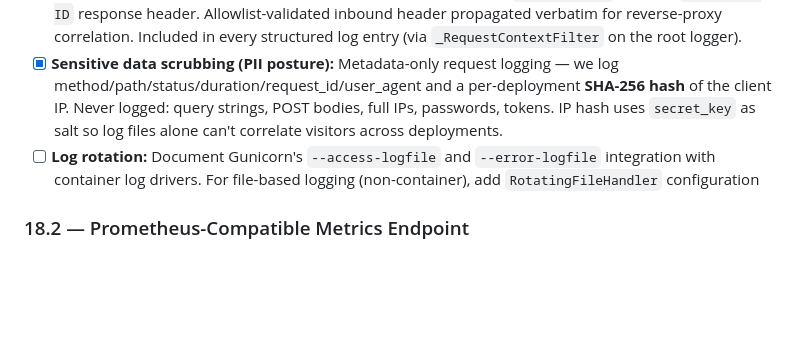
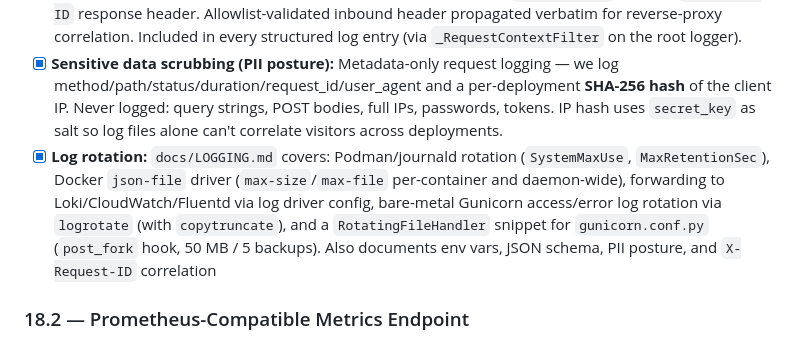
Before and after one commit to Kit3713/resume-site, a Markdown page: ROADMAP_v0.3.0.md, the part around the change. Rendered like a GitHub page; blank space fills up the shorter version.

```diff
--- a/ROADMAP_v0.3.0.md
+++ b/ROADMAP_v0.3.0.md
@@ -511,7 +511,7 @@ All 10 routes sit behind `@require_api_token('admin')` + the slower `rate_limit_
 - [x] **Logging configuration:** `app/services/logging.py` configures Python's `logging` module with a JSON formatter (default) and a human-readable formatter (dev). Mode + level via env vars `RESUME_SITE_LOG_FORMAT` and `RESUME_SITE_LOG_LEVEL`. Status → level mapping: 2xx → INFO, 4xx → WARNING, 5xx → ERROR. Per-request log entry via `_log_request` after-request hook in `app/__init__.py`, includes `timestamp`, `level`, `logger`, `message`, `module`, `request_id`, `client_ip_hash`, `method`, `path`, `status_code`, `duration_ms`, `user_agent` (first 200 chars). **Remaining:** migrating `config.py` stderr prints through the logger (separate commit — requires factory reshuffling).
 - [x] **Request ID propagation:** Generate a UUID4 per request, store in `g.request_id`, echo as `X-Request-ID` response header. Allowlist-validated inbound header propagated verbatim for reverse-proxy correlation. Included in every structured log entry (via `_RequestContextFilter` on the root logger).
 - [x] **Sensitive data scrubbing (PII posture):** Metadata-only request logging — we log method/path/status/duration/request_id/user_agent and a per-deployment **SHA-256 hash** of the client IP. Never logged: query strings, POST bodies, full IPs, passwords, tokens. IP hash uses `secret_key` as salt so log files alone can't correlate visitors across deployments.
-- [ ] **Log rotation:** Document Gunicorn's `--access-logfile` and `--error-logfile` integration with container log drivers. For file-based logging (non-container), add `RotatingFileHandler` configuration
+- [x] **Log rotation:** `docs/LOGGING.md` covers: Podman/journald rotation (`SystemMaxUse`, `MaxRetentionSec`), Docker `json-file` driver (`max-size`/`max-file` per-container and daemon-wide), forwarding to Loki/CloudWatch/Fluentd via log driver config, bare-metal Gunicorn access/error log rotation via `logrotate` (with `copytruncate`), and a `RotatingFileHandler` snippet for `gunicorn.conf.py` (`post_fork` hook, 50 MB / 5 backups). Also documents env vars, JSON schema, PII posture, and `X-Request-ID` correlation
 
 ### 18.2 — Prometheus-Compatible Metrics Endpoint
 
```
Also changed, not shown: docs/LOGGING.md (added, +197 -0 lines).
